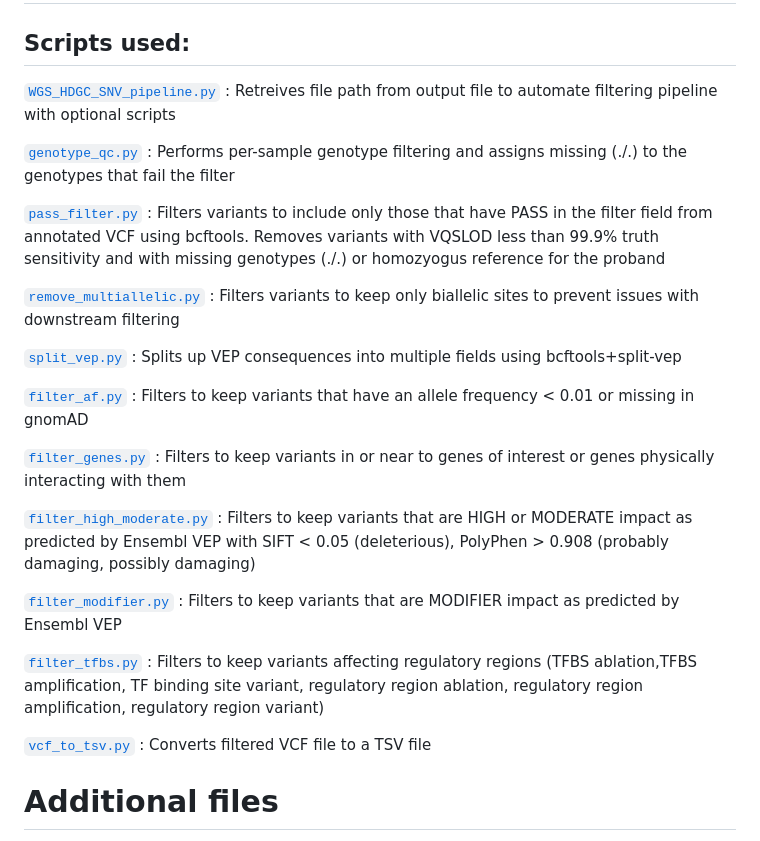
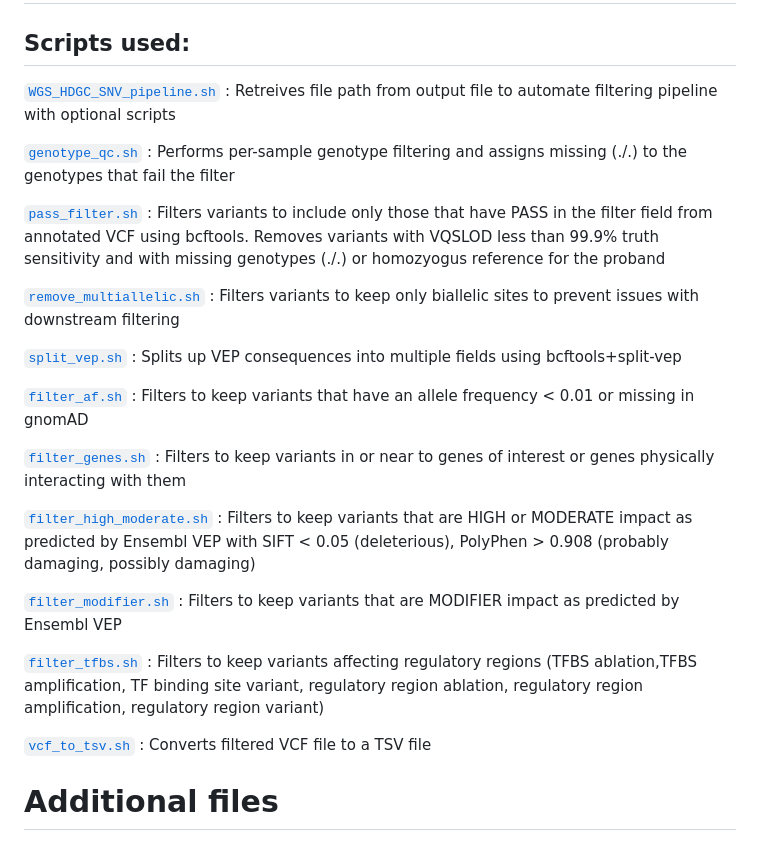
Before and after one commit to victoria-fuller/HDGC_WGS_2025, a Markdown page: Bash/Short variant pipeline/README.md, the part around the change. GitHub-like rendering.

```diff
--- a/Bash/Short variant pipeline/README.md
+++ b/Bash/Short variant pipeline/README.md
@@ -1,26 +1,26 @@
 # Short variant pipeline
 ## Scripts used:
-[`WGS_HDGC_SNV_pipeline.py`](https://github.com/victoria-fuller/HDGC_WGS_2025/blob/main/Bash/Structural%20variant%20pipeline/WGS_HDGC_SNV_pipeline.sh) : Retreives file path from output file to automate filtering pipeline with optional scripts
+[`WGS_HDGC_SNV_pipeline.sh`](https://github.com/victoria-fuller/HDGC_WGS_2025/blob/main/Bash/Structural%20variant%20pipeline/WGS_HDGC_SNV_pipeline.sh) : Retreives file path from output file to automate filtering pipeline with optional scripts
 
-[`genotype_qc.py`](https://github.com/victoria-fuller/HDGC_WGS_2025/blob/main/Bash/Structural%20variant%20pipeline/genotype_qc.sh) : Performs per-sample genotype filtering and assigns missing (./.) to the genotypes that fail the filter
+[`genotype_qc.sh`](https://github.com/victoria-fuller/HDGC_WGS_2025/blob/main/Bash/Structural%20variant%20pipeline/genotype_qc.sh) : Performs per-sample genotype filtering and assigns missing (./.) to the genotypes that fail the filter
 
-[`pass_filter.py`](https://github.com/victoria-fuller/HDGC_WGS_2025/blob/main/Bash/Structural%20variant%20pipeline/pass_filter.sh) : Filters variants to include only those that have PASS in the filter field from annotated VCF using bcftools. Removes variants with VQSLOD less than 99.9% truth sensitivity and with missing genotypes (./.) or homozyogus reference for the proband
+[`pass_filter.sh`](https://github.com/victoria-fuller/HDGC_WGS_2025/blob/main/Bash/Structural%20variant%20pipeline/pass_filter.sh) : Filters variants to include only those that have PASS in the filter field from annotated VCF using bcftools. Removes variants with VQSLOD less than 99.9% truth sensitivity and with missing genotypes (./.) or homozyogus reference for the proband
 
-[`remove_multiallelic.py`](https://github.com/victoria-fuller/HDGC_WGS_2025/blob/main/Bash/Structural%20variant%20pipeline/remove_multiallelic.sh) : Filters variants to keep only biallelic sites to prevent issues with downstream filtering
+[`remove_multiallelic.sh`](https://github.com/victoria-fuller/HDGC_WGS_2025/blob/main/Bash/Structural%20variant%20pipeline/remove_multiallelic.sh) : Filters variants to keep only biallelic sites to prevent issues with downstream filtering
 
-[`split_vep.py`](https://github.com/victoria-fuller/HDGC_WGS_2025/blob/main/Bash/Structural%20variant%20pipeline/split_vep.sh) : Splits up VEP consequences into multiple fields using bcftools+split-vep
+[`split_vep.sh`](https://github.com/victoria-fuller/HDGC_WGS_2025/blob/main/Bash/Structural%20variant%20pipeline/split_vep.sh) : Splits up VEP consequences into multiple fields using bcftools+split-vep
 
-[`filter_af.py`](https://github.com/victoria-fuller/HDGC_WGS_2025/blob/main/Bash/Structural%20variant%20pipeline/filter_af.sh) : Filters to keep variants that have an allele frequency < 0.01 or missing in gnomAD
+[`filter_af.sh`](https://github.com/victoria-fuller/HDGC_WGS_2025/blob/main/Bash/Structural%20variant%20pipeline/filter_af.sh) : Filters to keep variants that have an allele frequency < 0.01 or missing in gnomAD
 
-[`filter_genes.py`](https://github.com/victoria-fuller/HDGC_WGS_2025/blob/main/Bash/Structural%20variant%20pipeline/filter_genes.sh) : Filters to keep variants in or near to genes of interest or genes physically interacting with them
+[`filter_genes.sh`](https://github.com/victoria-fuller/HDGC_WGS_2025/blob/main/Bash/Structural%20variant%20pipeline/filter_genes.sh) : Filters to keep variants in or near to genes of interest or genes physically interacting with them
 
-[`filter_high_moderate.py`](https://github.com/victoria-fuller/HDGC_WGS_2025/blob/main/Bash/Structural%20variant%20pipeline/filter_high_moderate.sh) : Filters to keep variants that are HIGH or MODERATE impact as predicted by Ensembl VEP with SIFT < 0.05 (deleterious), PolyPhen > 0.908 (probably damaging, possibly damaging)
+[`filter_high_moderate.sh`](https://github.com/victoria-fuller/HDGC_WGS_2025/blob/main/Bash/Structural%20variant%20pipeline/filter_high_moderate.sh) : Filters to keep variants that are HIGH or MODERATE impact as predicted by Ensembl VEP with SIFT < 0.05 (deleterious), PolyPhen > 0.908 (probably damaging, possibly damaging)
 
-[`filter_modifier.py`](https://github.com/victoria-fuller/HDGC_WGS_2025/blob/main/Bash/Structural%20variant%20pipeline/filter_modifier.sh) : Filters to keep variants that are MODIFIER impact as predicted by Ensembl VEP
+[`filter_modifier.sh`](https://github.com/victoria-fuller/HDGC_WGS_2025/blob/main/Bash/Structural%20variant%20pipeline/filter_modifier.sh) : Filters to keep variants that are MODIFIER impact as predicted by Ensembl VEP
 
-[`filter_tfbs.py`](https://github.com/victoria-fuller/HDGC_WGS_2025/blob/main/Bash/Structural%20variant%20pipeline/filter_tfbs.sh) : Filters to keep variants affecting regulatory regions (TFBS ablation,TFBS amplification, TF binding site variant, regulatory region ablation, regulatory region amplification, regulatory region variant)
+[`filter_tfbs.sh`](https://github.com/victoria-fuller/HDGC_WGS_2025/blob/main/Bash/Structural%20variant%20pipeline/filter_tfbs.sh) : Filters to keep variants affecting regulatory regions (TFBS ablation,TFBS amplification, TF binding site variant, regulatory region ablation, regulatory region amplification, regulatory region variant)
 
-[`vcf_to_tsv.py`](https://github.com/victoria-fuller/HDGC_WGS_2025/blob/main/Bash/Structural%20variant%20pipeline/vcf_to_tsv.sh) : Converts filtered VCF file to a TSV file
+[`vcf_to_tsv.sh`](https://github.com/victoria-fuller/HDGC_WGS_2025/blob/main/Bash/Structural%20variant%20pipeline/vcf_to_tsv.sh) : Converts filtered VCF file to a TSV file
 
 # Additional files
 [`hdgc_gene_list.txt`](https://github.com/victoria-fuller/HDGC_WGS_2025/blob/main/Bash/Structural%20variant%20pipeline/hdgc_gene_list.txt) : Gene list used to filter for genes of interest
```
